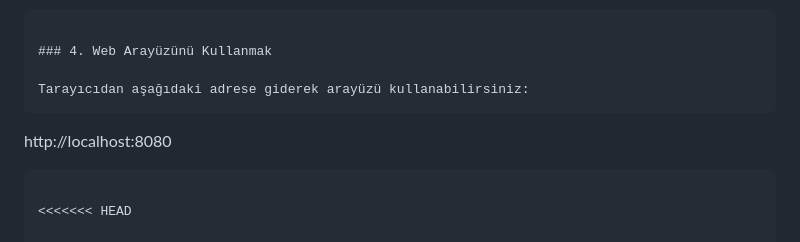
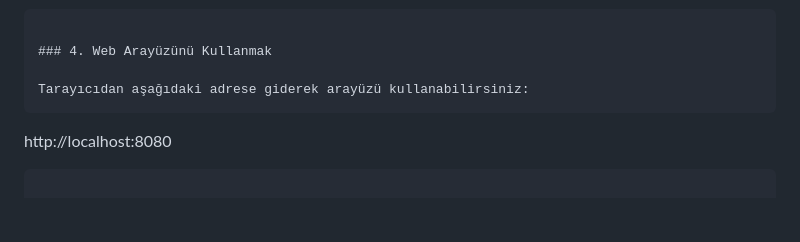
Before and after one commit to Beyzatkc/TelefonNumarasiDogrulamaKayit, a Markdown page: README.md, the part around the change. GitHub-like rendering; blank space fills up the shorter version.

````diff
--- a/README.md
+++ b/README.md
@@ -42,8 +42,6 @@ Tarayıcıdan aşağıdaki adrese giderek arayüzü kullanabilirsiniz:
 ```
 http://localhost:8080
 ```
-
-<<<<<<< HEAD
 
 ## 1. Telefon Numarası Doğrulama
 **Açıklama:** Telefon numarasını matematiksel kurallara göre doğrular. Veritabanına kayıt yapmaz.
````
